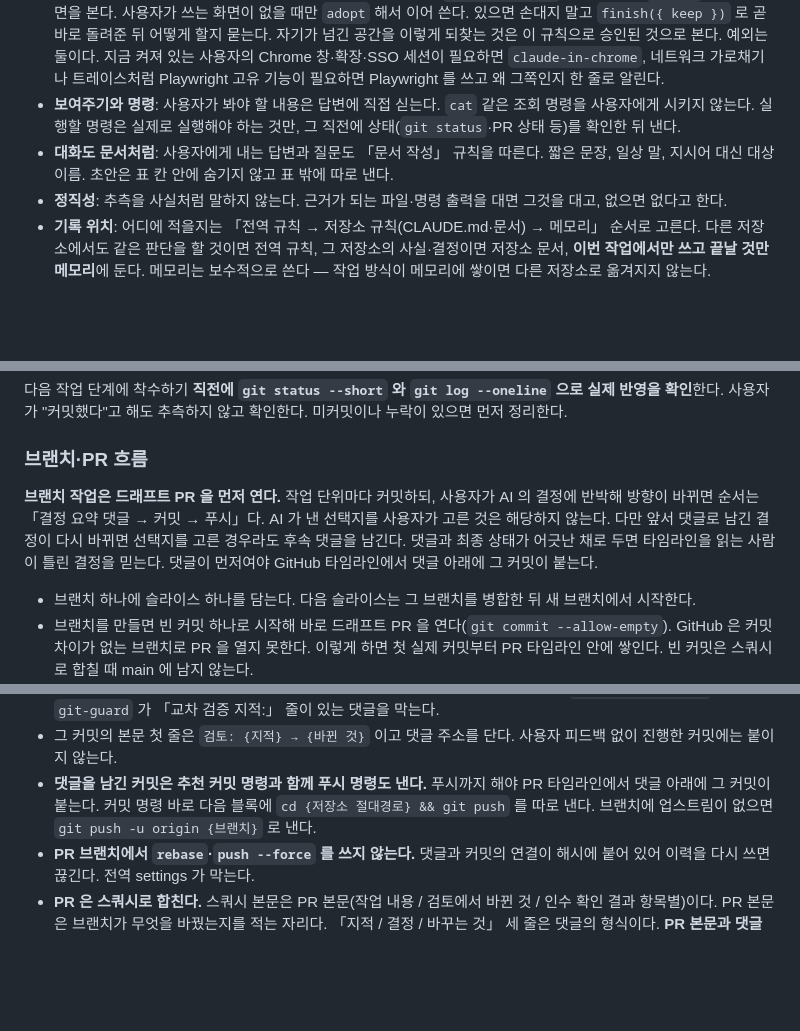
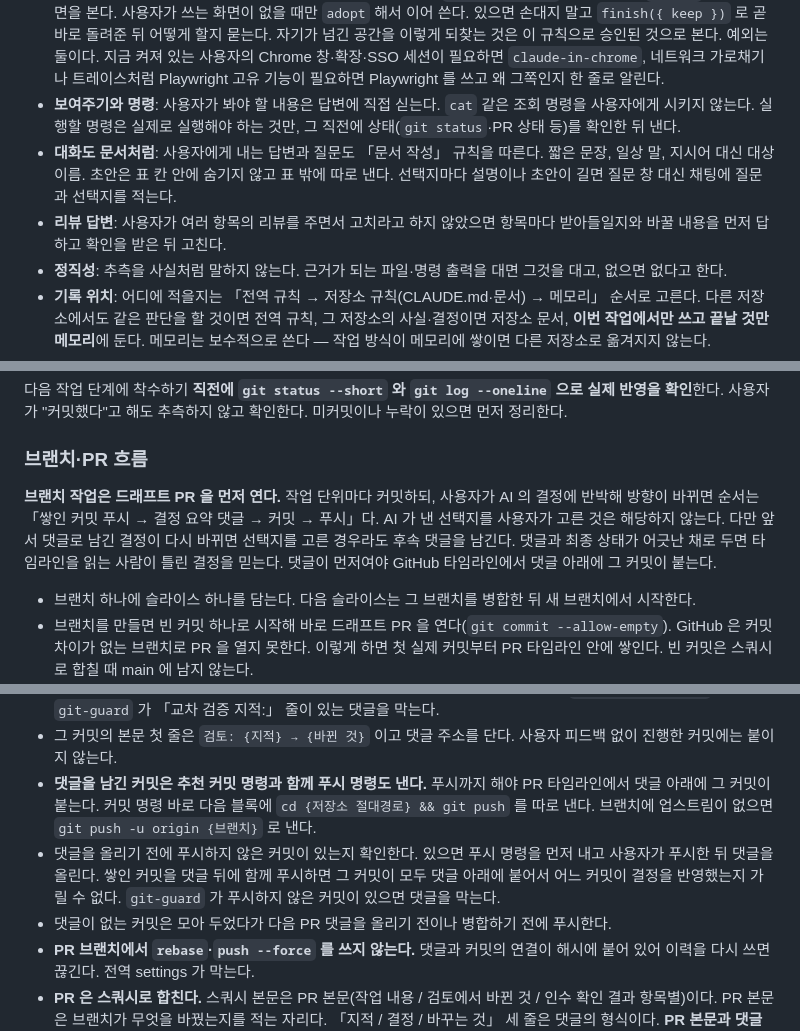
Before and after one commit to Ting97ok/ai-global-rules, a Markdown page: claude/CLAUDE.md, 3 parts joined by grey strips. Rendered like a GitHub page; blank space fills up the shorter version.

Commit message:
[Docs] PR 댓글 전에 쌓인 커밋을 푸시하고 리뷰에는 먼저 답한다
- 방향이 바뀌면 쌓인 커밋 푸시, 결정 요약 댓글, 커밋, 푸시 순서로 진행한다

- 댓글이 없는 커밋은 다음 댓글 게시 전이나 병합 전에 푸시한다

- 여러 항목의 리뷰는 수정하기 전에 항목마다 수용 여부와 변경 내용을 먼저 답한다

- 선택지 설명이나 초안이 길면 질문 창 대신 채팅에 질문과 선택지를 작성한다

```diff
--- a/claude/CLAUDE.md
+++ b/claude/CLAUDE.md
@@ -18,7 +18,8 @@
   **한 대화의 검수는 한 작업이다.** 중간 확인마다 `finish` 를 부르지 않고 같은 공간과 탭을 다시 쓴다. 사용자에게 넘긴 공간은 다시 닫기 어렵다(마지막 탭이 남는다). 결과 화면을 보여 줄 때만 `finish({ keep })` 로 넘긴다. 보고에는 spaceId 와 열어 둔 화면을 적는다. 넘긴 공간이 다시 필요하면 `claimTaskSpace` 로 가져온 뒤 `tabs()` 로 열린 화면을 본다. 사용자가 쓰는 화면이 없을 때만 `adopt` 해서 이어 쓴다. 있으면 손대지 말고 `finish({ keep })` 로 곧바로 돌려준 뒤 어떻게 할지 묻는다. 자기가 넘긴 공간을 이렇게 되찾는 것은 이 규칙으로 승인된 것으로 본다.
   예외는 둘이다. 지금 켜져 있는 사용자의 Chrome 창·확장·SSO 세션이 필요하면 `claude-in-chrome`, 네트워크 가로채기나 트레이스처럼 Playwright 고유 기능이 필요하면 Playwright 를 쓰고 왜 그쪽인지 한 줄로 알린다.
 - **보여주기와 명령**: 사용자가 봐야 할 내용은 답변에 직접 싣는다. `cat` 같은 조회 명령을 사용자에게 시키지 않는다. 실행할 명령은 실제로 실행해야 하는 것만, 그 직전에 상태(`git status`·PR 상태 등)를 확인한 뒤 낸다.
-- **대화도 문서처럼**: 사용자에게 내는 답변과 질문도 「문서 작성」 규칙을 따른다. 짧은 문장, 일상 말, 지시어 대신 대상 이름. 초안은 표 칸 안에 숨기지 않고 표 밖에 따로 낸다.
+- **대화도 문서처럼**: 사용자에게 내는 답변과 질문도 「문서 작성」 규칙을 따른다. 짧은 문장, 일상 말, 지시어 대신 대상 이름. 초안은 표 칸 안에 숨기지 않고 표 밖에 따로 낸다. 선택지마다 설명이나 초안이 길면 질문 창 대신 채팅에 질문과 선택지를 적는다.
+- **리뷰 답변**: 사용자가 여러 항목의 리뷰를 주면서 고치라고 하지 않았으면 항목마다 받아들일지와 바꿀 내용을 먼저 답하고 확인을 받은 뒤 고친다.
 - **정직성**: 추측을 사실처럼 말하지 않는다. 근거가 되는 파일·명령 출력을 대면 그것을 대고, 없으면 없다고 한다.
 - **기록 위치**: 어디에 적을지는 「전역 규칙 → 저장소 규칙(CLAUDE.md·문서) → 메모리」 순서로 고른다. 다른 저장소에서도 같은 판단을 할 것이면 전역 규칙, 그 저장소의 사실·결정이면 저장소 문서, **이번 작업에서만 쓰고 끝날 것만 메모리**에 둔다. 메모리는 보수적으로 쓴다 — 작업 방식이 메모리에 쌓이면 다른 저장소로 옮겨지지 않는다.
 - **기술 도입 조건**: 포트폴리오 저장소에 기술을 넣을 때는 넷이 갖춰져야 한다. 문제 문장(이 서비스에서 무엇이 안 되는가. 트래픽 관측이 아니라 서비스 목표에서 도출해도 된다), 가설, 재현과 측정(도입 전 수치를 먼저 남기고 도입 후를 같은 격자로), 한계와 되돌림 조건. 하나라도 없으면 그 기술은 문제에 붙어 있지 않은 것이다.
@@ -64,7 +65,7 @@ cd {절대경로} && git commit -m "[접두사] {요약}" -m "- {세부1}" -m "-
 
 ### 브랜치·PR 흐름
 
-**브랜치 작업은 드래프트 PR 을 먼저 연다.** 작업 단위마다 커밋하되, 사용자가 AI 의 결정에 반박해 방향이 바뀌면 순서는 「결정 요약 댓글 → 커밋 → 푸시」다. AI 가 낸 선택지를 사용자가 고른 것은 해당하지 않는다. 다만 앞서 댓글로 남긴 결정이 다시 바뀌면 선택지를 고른 경우라도 후속 댓글을 남긴다. 댓글과 최종 상태가 어긋난 채로 두면 타임라인을 읽는 사람이 틀린 결정을 믿는다. 댓글이 먼저여야 GitHub 타임라인에서 댓글 아래에 그 커밋이 붙는다.
+**브랜치 작업은 드래프트 PR 을 먼저 연다.** 작업 단위마다 커밋하되, 사용자가 AI 의 결정에 반박해 방향이 바뀌면 순서는 「쌓인 커밋 푸시 → 결정 요약 댓글 → 커밋 → 푸시」다. AI 가 낸 선택지를 사용자가 고른 것은 해당하지 않는다. 다만 앞서 댓글로 남긴 결정이 다시 바뀌면 선택지를 고른 경우라도 후속 댓글을 남긴다. 댓글과 최종 상태가 어긋난 채로 두면 타임라인을 읽는 사람이 틀린 결정을 믿는다. 댓글이 먼저여야 GitHub 타임라인에서 댓글 아래에 그 커밋이 붙는다.
 
 - 브랜치 하나에 슬라이스 하나를 담는다. 다음 슬라이스는 그 브랜치를 병합한 뒤 새 브랜치에서 시작한다.
 - 브랜치를 만들면 빈 커밋 하나로 시작해 바로 드래프트 PR 을 연다(`git commit --allow-empty`). GitHub 은 커밋 차이가 없는 브랜치로 PR 을 열지 못한다. 이렇게 하면 첫 실제 커밋부터 PR 타임라인 안에 쌓인다. 빈 커밋은 스쿼시로 합칠 때 main 에 남지 않는다.
@@ -74,6 +75,8 @@ cd {절대경로} && git commit -m "[접두사] {요약}" -m "- {세부1}" -m "-
 - Codex 교차 검증의 결과는 PR 댓글로 남기지 않는다. 결과는 답변에서만 보고한다(`codex-cross-check` 「보고」). `git-guard` 가 「교차 검증 지적:」 줄이 있는 댓글을 막는다.
 - 그 커밋의 본문 첫 줄은 `검토: {지적} → {바뀐 것}` 이고 댓글 주소를 단다. 사용자 피드백 없이 진행한 커밋에는 붙이지 않는다.
 - **댓글을 남긴 커밋은 추천 커밋 명령과 함께 푸시 명령도 낸다.** 푸시까지 해야 PR 타임라인에서 댓글 아래에 그 커밋이 붙는다. 커밋 명령 바로 다음 블록에 `cd {저장소 절대경로} && git push` 를 따로 낸다. 브랜치에 업스트림이 없으면 `git push -u origin {브랜치}` 로 낸다.
+- 댓글을 올리기 전에 푸시하지 않은 커밋이 있는지 확인한다. 있으면 푸시 명령을 먼저 내고 사용자가 푸시한 뒤 댓글을 올린다. 쌓인 커밋을 댓글 뒤에 함께 푸시하면 그 커밋이 모두 댓글 아래에 붙어서 어느 커밋이 결정을 반영했는지 가릴 수 없다. `git-guard` 가 푸시하지 않은 커밋이 있으면 댓글을 막는다.
+- 댓글이 없는 커밋은 모아 두었다가 다음 PR 댓글을 올리기 전이나 병합하기 전에 푸시한다.
 - **PR 브랜치에서 `rebase`·`push --force` 를 쓰지 않는다.** 댓글과 커밋의 연결이 해시에 붙어 있어 이력을 다시 쓰면 끊긴다. 전역 settings 가 막는다.
 - **PR 은 스쿼시로 합친다.** 스쿼시 본문은 PR 본문(작업 내용 / 검토에서 바뀐 것 / 인수 확인 결과 항목별)이다. PR 본문은 브랜치가 무엇을 바꿨는지를 적는 자리다. 「지적 / 결정 / 바꾸는 것」 세 줄은 댓글의 형식이다. **PR 본문과 댓글도 「문서 작성」 규칙을 따른다.** 사람이 쓴 글로 읽혀야 한다. GitHub 기본값(브랜치 커밋 메시지 이어 붙이기)을 쓰지 않는다. TDD 사이클 이력과 댓글 타임라인은 main 이 아니라 PR 에 남는다. 문서에 「main 에 남는다」고 쓰지 않는다.
 
```
